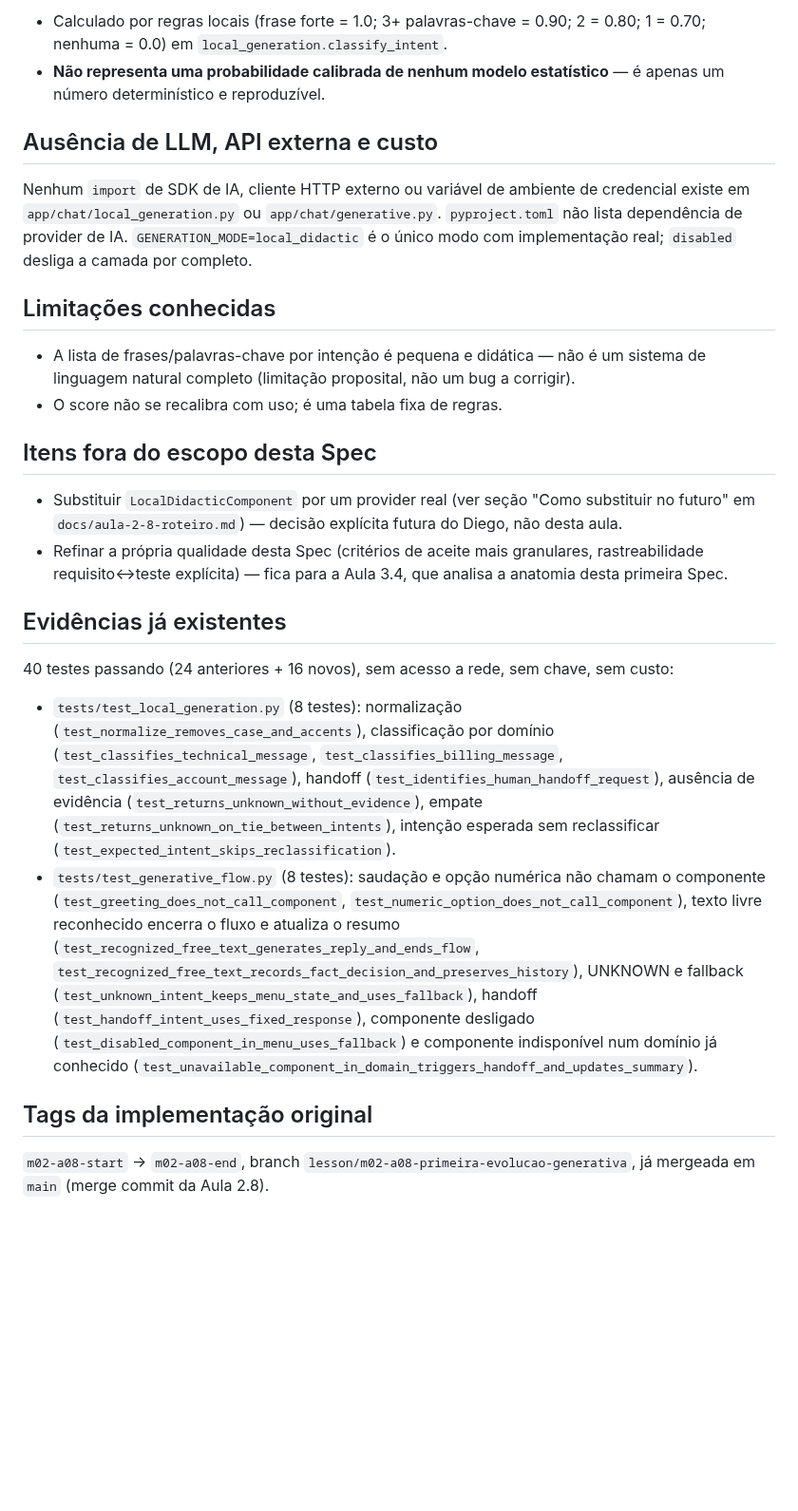
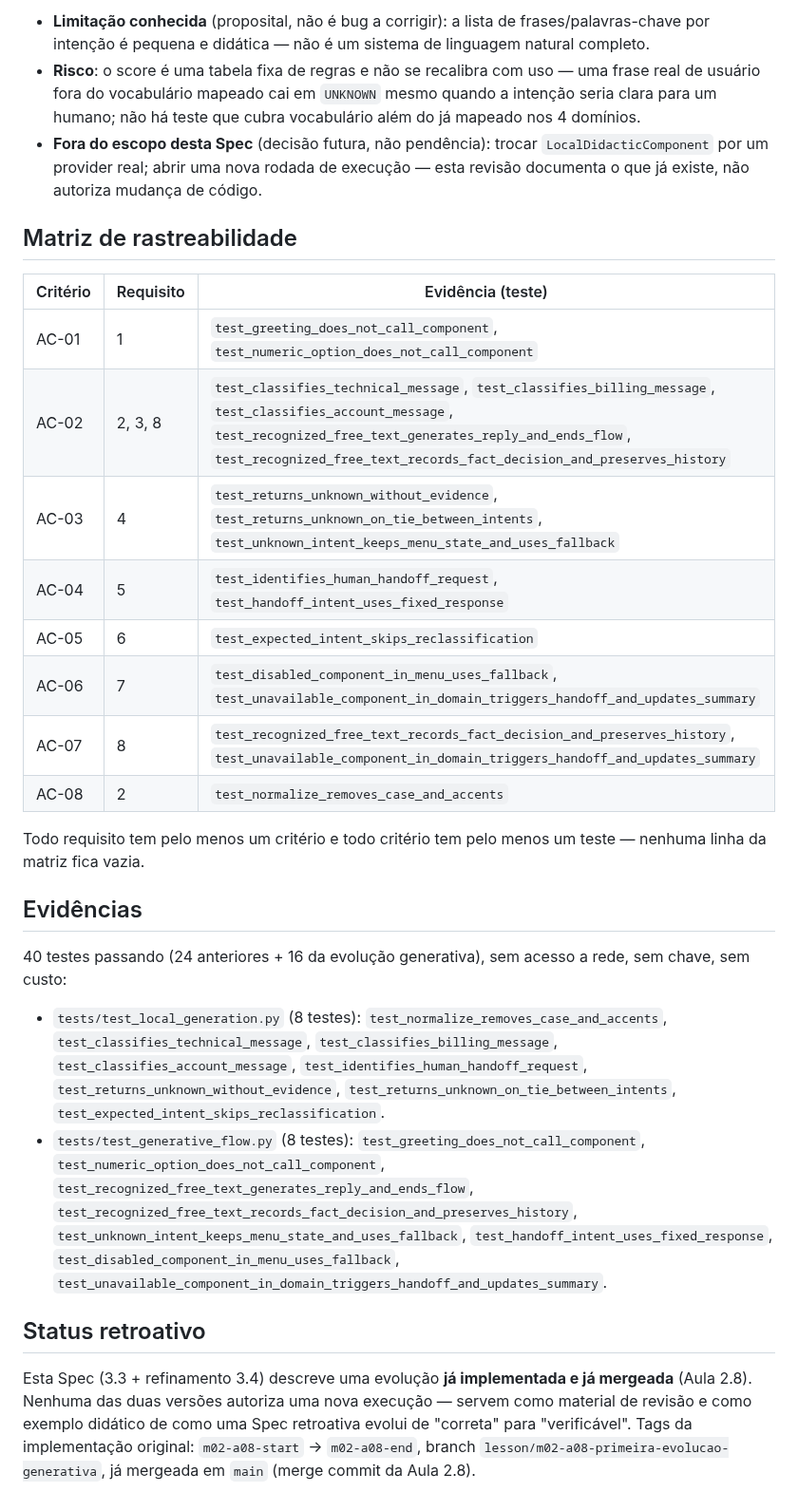
Before and after one commit to daraujo85/customer-support-lab, a Markdown page: specs/m02-a08-primeira-evolucao-generativa/spec.md, the part around one of its changes. Shown at 95% size. Rendered like a GitHub page; blank space fills up the shorter version.

```diff
--- a/specs/m02-a08-primeira-evolucao-generativa/spec.md
+++ b/specs/m02-a08-primeira-evolucao-generativa/spec.md
@@ -93,61 +149,57 @@ sem alterar a máquina de estados, o resumo ou os testes de domínio.
 
-- Calculado por regras locais (frase forte = 1.0; 3+ palavras-chave =
-  0.90; 2 = 0.80; 1 = 0.70; nenhuma = 0.0) em
-  `local_generation.classify_intent`.
-- **Não representa uma probabilidade calibrada de nenhum modelo
-  estatístico** — é apenas um número determinístico e reproduzível.
+- **Limitação conhecida** (proposital, não é bug a corrigir): a lista de
+  frases/palavras-chave por intenção é pequena e didática — não é um
+  sistema de linguagem natural completo.
+- **Risco**: o score é uma tabela fixa de regras e não se recalibra com
+  uso — uma frase real de usuário fora do vocabulário mapeado cai em
+  `UNKNOWN` mesmo quando a intenção seria clara para um humano; não há
+  teste que cubra vocabulário além do já mapeado nos 4 domínios.
+- **Fora do escopo desta Spec** (decisão futura, não pendência): trocar
+  `LocalDidacticComponent` por um provider real; abrir uma nova rodada de
+  execução — esta revisão documenta o que já existe, não autoriza
+  mudança de código.
 
-## Ausência de LLM, API externa e custo
+## Matriz de rastreabilidade
 
-Nenhum `import` de SDK de IA, cliente HTTP externo ou variável de
-ambiente de credencial existe em `app/chat/local_generation.py` ou
-`app/chat/generative.py`. `pyproject.toml` não lista dependência de
-provider de IA. `GENERATION_MODE=local_didactic` é o único modo com
-implementação real; `disabled` desliga a camada por completo.
+| Critério | Requisito | Evidência (teste) |
+|---|---|---|
+| AC-01 | 1 | `test_greeting_does_not_call_component`, `test_numeric_option_does_not_call_component` |
+| AC-02 | 2, 3, 8 | `test_classifies_technical_message`, `test_classifies_billing_message`, `test_classifies_account_message`, `test_recognized_free_text_generates_reply_and_ends_flow`, `test_recognized_free_text_records_fact_decision_and_preserves_history` |
+| AC-03 | 4 | `test_returns_unknown_without_evidence`, `test_returns_unknown_on_tie_between_intents`, `test_unknown_intent_keeps_menu_state_and_uses_fallback` |
+| AC-04 | 5 | `test_identifies_human_handoff_request`, `test_handoff_intent_uses_fixed_response` |
+| AC-05 | 6 | `test_expected_intent_skips_reclassification` |
+| AC-06 | 7 | `test_disabled_component_in_menu_uses_fallback`, `test_unavailable_component_in_domain_triggers_handoff_and_updates_summary` |
+| AC-07 | 8 | `test_recognized_free_text_records_fact_decision_and_preserves_history`, `test_unavailable_component_in_domain_triggers_handoff_and_updates_summary` |
+| AC-08 | 2 | `test_normalize_removes_case_and_accents` |
 
-## Limitações conhecidas
+Todo requisito tem pelo menos um critério e todo critério tem pelo menos
+um teste — nenhuma linha da matriz fica vazia.
 
-- A lista de frases/palavras-chave por intenção é pequena e didática —
-  não é um sistema de linguagem natural completo (limitação proposital,
-  não um bug a corrigir).
-- O score não se recalibra com uso; é uma tabela fixa de regras.
+## Evidências
 
-## Itens fora do escopo desta Spec
+40 testes passando (24 anteriores + 16 da evolução generativa), sem
+acesso a rede, sem chave, sem custo:
 
-- Substituir `LocalDidacticComponent` por um provider real (ver seção
-  "Como substituir no futuro" em `docs/aula-2-8-roteiro.md`) — decisão
-  explícita futura do Diego, não desta aula.
-- Refinar a própria qualidade desta Spec (critérios de aceite mais
-  granulares, rastreabilidade requisito↔teste explícita) — fica para a
-  Aula 3.4, que analisa a anatomia desta primeira Spec.
+- `tests/test_local_generation.py` (8 testes): `test_normalize_removes_case_and_accents`,
+  `test_classifies_technical_message`, `test_classifies_billing_message`,
+  `test_classifies_account_message`, `test_identifies_human_handoff_request`,
+  `test_returns_unknown_without_evidence`, `test_returns_unknown_on_tie_between_intents`,
+  `test_expected_intent_skips_reclassification`.
+- `tests/test_generative_flow.py` (8 testes): `test_greeting_does_not_call_component`,
+  `test_numeric_option_does_not_call_component`,
+  `test_recognized_free_text_generates_reply_and_ends_flow`,
+  `test_recognized_free_text_records_fact_decision_and_preserves_history`,
+  `test_unknown_intent_keeps_menu_state_and_uses_fallback`,
+  `test_handoff_intent_uses_fixed_response`,
+  `test_disabled_component_in_menu_uses_fallback`,
+  `test_unavailable_component_in_domain_triggers_handoff_and_updates_summary`.
 
-## Evidências já existentes
+## Status retroativo
 
-40 testes passando (24 anteriores + 16 novos), sem acesso a rede, sem
-chave, sem custo:
-
-- `tests/test_local_generation.py` (8 testes): normalização
-  (`test_normalize_removes_case_and_accents`), classificação por domínio
-  (`test_classifies_technical_message`, `test_classifies_billing_message`,
-  `test_classifies_account_message`), handoff
-  (`test_identifies_human_handoff_request`), ausência de evidência
-  (`test_returns_unknown_without_evidence`), empate
-  (`test_returns_unknown_on_tie_between_intents`), intenção esperada sem
-  reclassificar (`test_expected_intent_skips_reclassification`).
-- `tests/test_generative_flow.py` (8 testes): saudação e opção numérica
-  não chamam o componente (`test_greeting_does_not_call_component`,
-  `test_numeric_option_does_not_call_component`), texto livre reconhecido
-  encerra o fluxo e atualiza o resumo
-  (`test_recognized_free_text_generates_reply_and_ends_flow`,
-  `test_recognized_free_text_records_fact_decision_and_preserves_history`),
-  UNKNOWN e fallback (`test_unknown_intent_keeps_menu_state_and_uses_fallback`),
-  handoff (`test_handoff_intent_uses_fixed_response`), componente
-  desligado (`test_disabled_component_in_menu_uses_fallback`) e
-  componente indisponível num domínio já conhecido
-  (`test_unavailable_component_in_domain_triggers_handoff_and_updates_summary`).
-
-## Tags da implementação original
-
-`m02-a08-start` → `m02-a08-end`, branch
+Esta Spec (3.3 + refinamento 3.4) descreve uma evolução **já implementada
+e já mergeada** (Aula 2.8). Nenhuma das duas versões autoriza uma nova
+execução — servem como material de revisão e como exemplo didático de
+como uma Spec retroativa evolui de "correta" para "verificável". Tags da
+implementação original: `m02-a08-start` → `m02-a08-end`, branch
 `lesson/m02-a08-primeira-evolucao-generativa`, já mergeada em `main`
 (merge commit da Aula 2.8).
```
Also changed, not shown: other parts of specs/m02-a08-primeira-evolucao-generativa/spec.md (+71 -15 lines).
